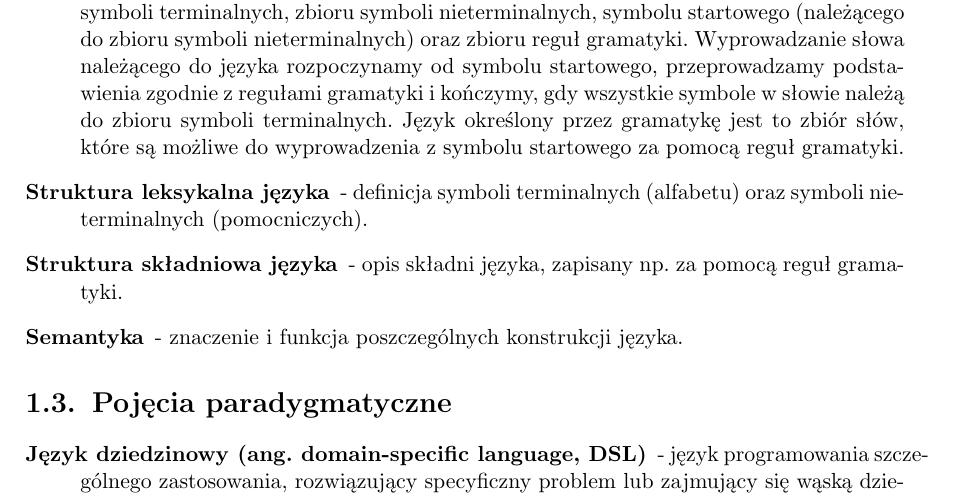
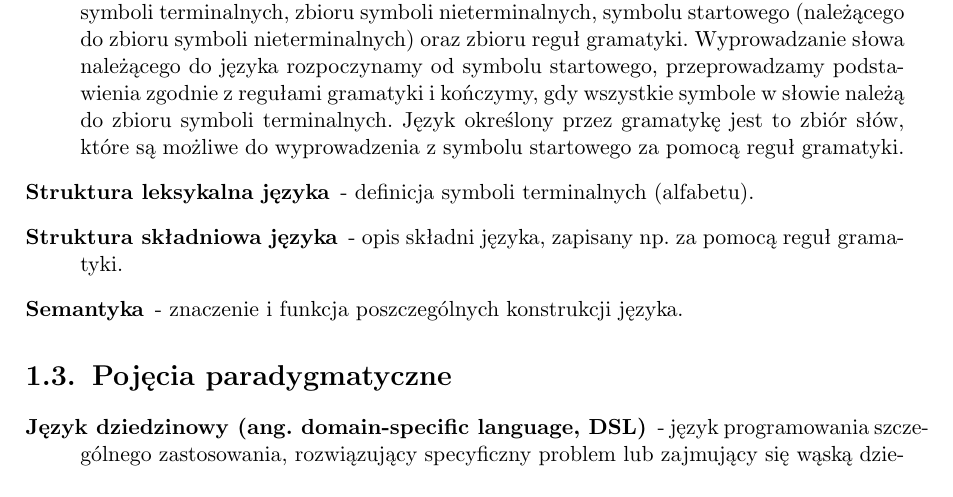
Before and after one commit to sumlib/main, a LaTeX thesis (doc/praca/sumer.tex, which reads doc/praca/pliki/podstawowe_pojecia.tex): part of page 12 of 51, cut so that both start at the same text. Compiled offline with pdfLaTeX.

Commit message:
struktura leksykalna

```diff
--- a/doc/praca/pliki/podstawowe_pojecia.tex
+++ b/doc/praca/pliki/podstawowe_pojecia.tex
@@ -22,7 +22,7 @@ Dodatkowo jeden odczyt może być zapisany za pomocą sekwencji klinów.
  \item[Język nad alfabetem $\Sigma$] - zbiór słów nad alfabetem $\Sigma $.
  \item[Reguły gramatyki] - reguły definiujące sposób tworzenia słów nad danym alfabetem. Każda reguła jest postaci $S1 \rightarrow S2$ , gdzie $S1$ i $S2$ to ciągi symboli terminalnych i nieterminalnych, przy czym w ciągu $S1$ musi wystąpić przynajmniej jeden symbol nieterminalny. Reguły określają możliwe podstawienia symboli w wyprowadzanym słowie - ciąg $S1$ można zastąpić przez $S2$.
  \item[Gramatyka] - formalny sposób definiowania języka. Składa się z czterech elementów: zbioru symboli terminalnych, zbioru symboli nieterminalnych, symbolu startowego (należącego do zbioru symboli nieterminalnych) oraz zbioru reguł gramatyki. Wyprowadzanie słowa należącego do języka rozpoczynamy od symbolu startowego, przeprowadzamy podstawienia zgodnie z regułami gramatyki i kończymy, gdy wszystkie symbole w słowie należą do zbioru symboli terminalnych. Język określony przez gramatykę jest to zbiór słów, które są możliwe do wyprowadzenia z symbolu startowego za pomocą reguł gramatyki.
- \item[Struktura leksykalna języka] - definicja symboli terminalnych (alfabetu) oraz symboli nieterminalnych (pomocniczych).
+ \item[Struktura leksykalna języka] - definicja symboli terminalnych (alfabetu).
  \item[Struktura składniowa języka] - opis składni języka, zapisany np. za pomocą reguł gramatyki.
  \item[Semantyka] - znaczenie i funkcja poszczególnych konstrukcji języka.
  \end{description}
```
